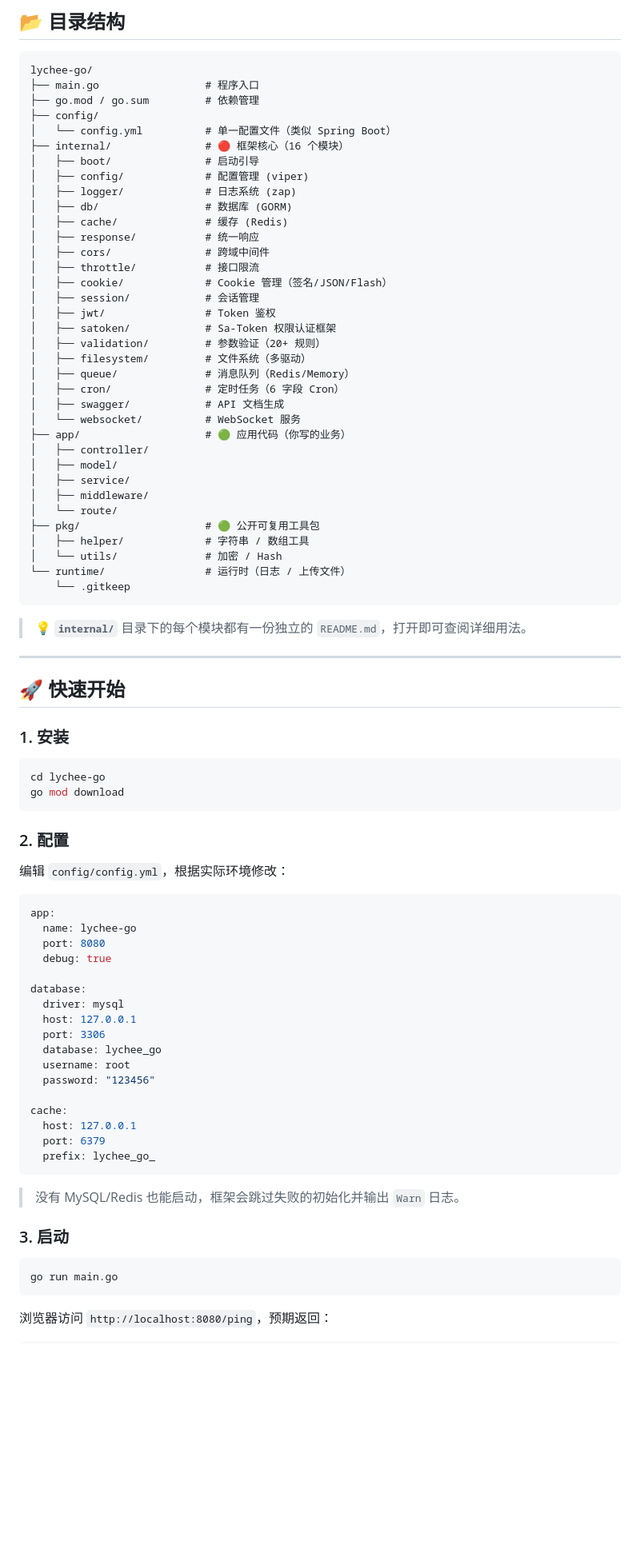
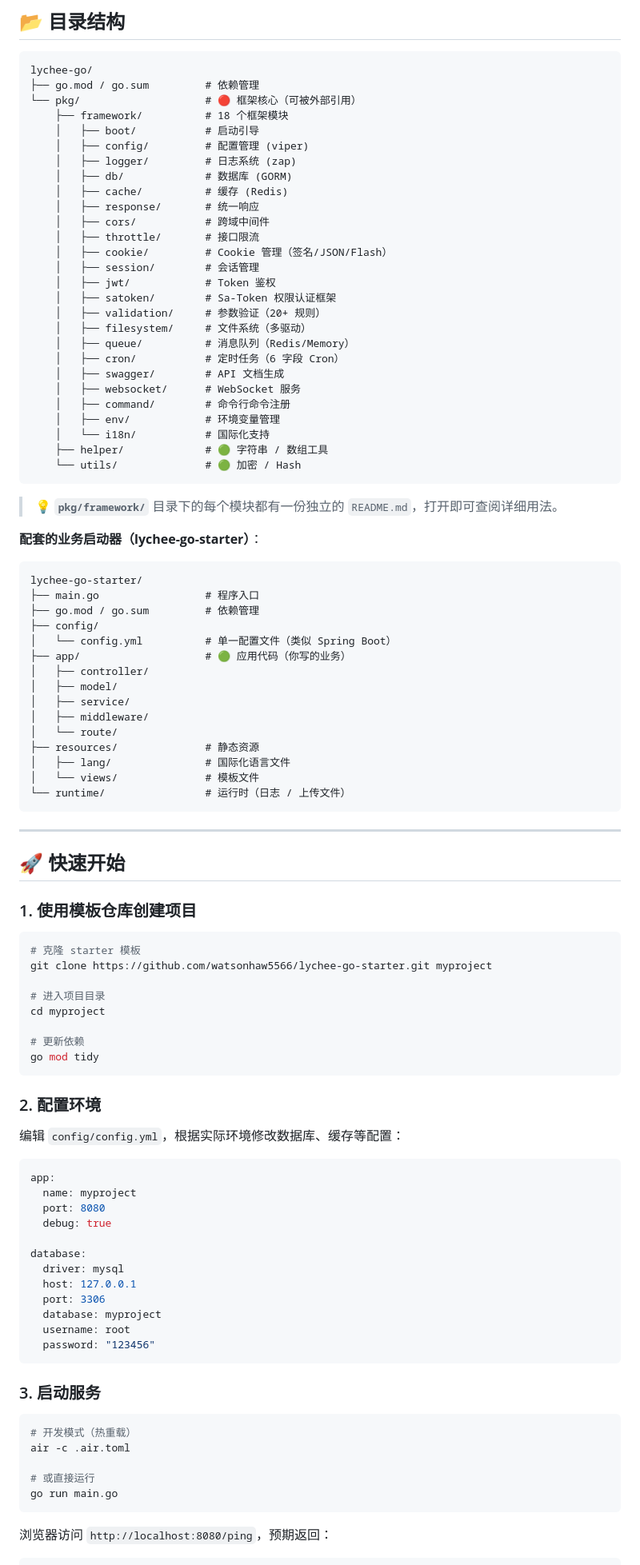
Before and after one commit to watsonhaw5566/lychee-go, a Markdown page: README.md, the part around one of its changes. Shown at 80% size. GitHub-like rendering; blank space fills up the shorter version.

````diff
--- a/README.md
+++ b/README.md
@@ -46,62 +46,80 @@
 
 ```
 lychee-go/
+├── go.mod / go.sum         # 依赖管理
+└── pkg/                    # 🔴 框架核心（可被外部引用）
+    ├── framework/          # 18 个框架模块
+    │   ├── boot/           # 启动引导
+    │   ├── config/         # 配置管理 (viper)
+    │   ├── logger/         # 日志系统 (zap)
+    │   ├── db/             # 数据库 (GORM)
+    │   ├── cache/          # 缓存 (Redis)
+    │   ├── response/       # 统一响应
+    │   ├── cors/           # 跨域中间件
+    │   ├── throttle/       # 接口限流
+    │   ├── cookie/         # Cookie 管理（签名/JSON/Flash）
+    │   ├── session/        # 会话管理
+    │   ├── jwt/            # Token 鉴权
+    │   ├── satoken/        # Sa-Token 权限认证框架
+    │   ├── validation/     # 参数验证（20+ 规则）
+    │   ├── filesystem/     # 文件系统（多驱动）
+    │   ├── queue/          # 消息队列（Redis/Memory）
+    │   ├── cron/           # 定时任务（6 字段 Cron）
+    │   ├── swagger/        # API 文档生成
+    │   ├── websocket/      # WebSocket 服务
+    │   ├── command/        # 命令行命令注册
+    │   ├── env/            # 环境变量管理
+    │   └── i18n/           # 国际化支持
+    ├── helper/             # 🟢 字符串 / 数组工具
+    └── utils/              # 🟢 加密 / Hash
+```
+
+> 💡 **`pkg/framework/`** 目录下的每个模块都有一份独立的 `README.md`，打开即可查阅详细用法。
+
+**配套的业务启动器（lychee-go-starter）**：
+
+```
+lychee-go-starter/
 ├── main.go                 # 程序入口
 ├── go.mod / go.sum         # 依赖管理
 ├── config/
 │   └── config.yml          # 单一配置文件（类似 Spring Boot）
-├── internal/               # 🔴 框架核心（16 个模块）
-│   ├── boot/               # 启动引导
-│   ├── config/             # 配置管理 (viper)
-│   ├── logger/             # 日志系统 (zap)
-│   ├── db/                 # 数据库 (GORM)
-│   ├── cache/              # 缓存 (Redis)
-│   ├── response/           # 统一响应
-│   ├── cors/               # 跨域中间件
-│   ├── throttle/           # 接口限流
-│   ├── cookie/             # Cookie 管理（签名/JSON/Flash）
-│   ├── session/            # 会话管理
-│   ├── jwt/                # Token 鉴权
-│   ├── satoken/            # Sa-Token 权限认证框架
-│   ├── validation/         # 参数验证（20+ 规则）
-│   ├── filesystem/         # 文件系统（多驱动）
-│   ├── queue/              # 消息队列（Redis/Memory）
-│   ├── cron/               # 定时任务（6 字段 Cron）
-│   ├── swagger/            # API 文档生成
-│   └── websocket/          # WebSocket 服务
 ├── app/                    # 🟢 应用代码（你写的业务）
 │   ├── controller/
 │   ├── model/
 │   ├── service/
 │   ├── middleware/
 │   └── route/
-├── pkg/                    # 🟢 公开可复用工具包
-│   ├── helper/             # 字符串 / 数组工具
-│   └── utils/              # 加密 / Hash
+├── resources/              # 静态资源
+│   ├── lang/               # 国际化语言文件
+│   └── views/              # 模板文件
 └── runtime/                # 运行时（日志 / 上传文件）
-    └── .gitkeep
 ```
-
-> 💡 **`internal/`** 目录下的每个模块都有一份独立的 `README.md`，打开即可查阅详细用法。
 
 ---
 
 ## 🚀 快速开始
 
-### 1. 安装
+### 1. 使用模板仓库创建项目
 
 ```bash
-cd lychee-go
-go mod download
+# 克隆 starter 模板
+git clone https://github.com/watsonhaw5566/lychee-go-starter.git myproject
+
+# 进入项目目录
+cd myproject
+
+# 更新依赖
+go mod tidy
 ```
 
-### 2. 配置
+### 2. 配置环境
 
-编辑 `config/config.yml`，根据实际环境修改：
+编辑 `config/config.yml`，根据实际环境修改数据库、缓存等配置：
 
 ```yaml
 app:
-  name: lychee-go
+  name: myproject
   port: 8080
   debug: true
 
@@ -109,21 +127,18 @@ database:
   driver: mysql
   host: 127.0.0.1
   port: 3306
-  database: lychee_go
+  database: myproject
   username: root
   password: "123456"
-
-cache:
-  host: 127.0.0.1
-  port: 6379
-  prefix: lychee_go_
 ```
 
-> 没有 MySQL/Redis 也能启动，框架会跳过失败的初始化并输出 `Warn` 日志。
-
-### 3. 启动
+### 3. 启动服务
 
 ```bash
+# 开发模式（热重载）
+air -c .air.toml
+
+# 或直接运行
 go run main.go
 ```
 
````
Also changed, not shown: other parts of README.md (+55 -39 lines).
